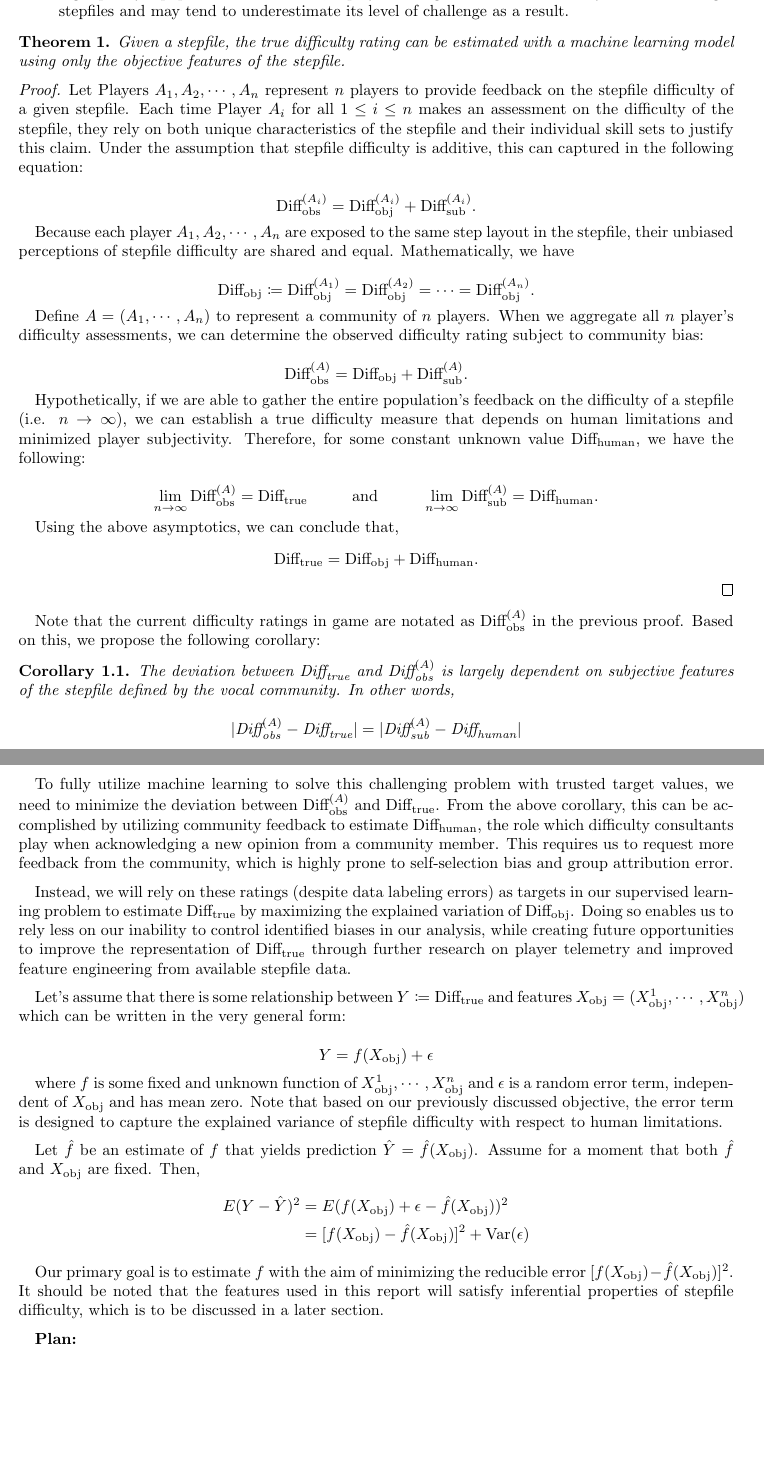
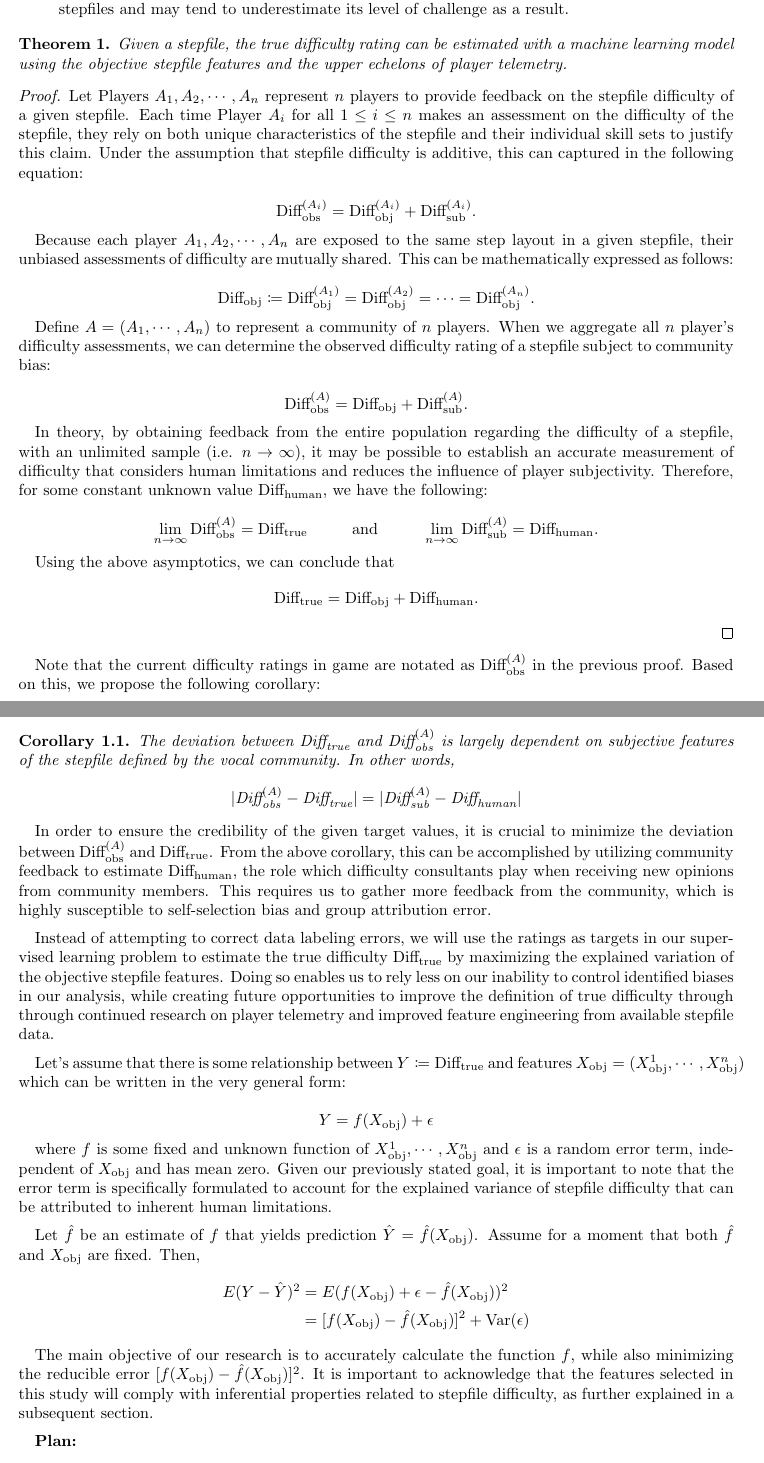
Before and after one commit to wirrywoo/ACubed, a LaTeX paper (reports/main.tex, which reads reports/sections/02-stepfile_difficulty_model.tex): two parts of pages 11 and 12 of 20, joined at a grey line, cut so that both start at the same text, the shorter picture padded with empty space. Compiled offline with pdfLaTeX.

Commit message:
[Overleaf] Fix wording in Problem Formulation section

```diff
--- a/reports/sections/02-stepfile_difficulty_model.tex
+++ b/reports/sections/02-stepfile_difficulty_model.tex
@@ -13,7 +13,7 @@ We will begin this section by introducing some definitions and proposing a theor
 \end{itemize}
 
 \begin{theorem}
-Given a stepfile, the true difficulty rating can be estimated with a machine learning model using only the objective features of the stepfile.
+Given a stepfile, the true difficulty rating can be estimated with a machine learning model using the objective stepfile features and the upper echelons of player telemetry.
 \end{theorem}
 
 \begin{proof}
@@ -22,19 +22,19 @@ to justify this claim. Under the assumption that stepfile difficulty is additive
 
 $$\text{Diff}_{\text{obs}}^{(A_i)} = \text{Diff}_{\text{obj}}^{(A_i)} + \text{Diff}_{\text{sub}}^{(A_i)}.$$
 
-Because each player $A_1, A_2, \cdots, A_n$ are exposed to the same step layout in the stepfile, their unbiased perceptions of stepfile difficulty are shared and equal. Mathematically, we have
+Because each player $A_1, A_2, \cdots, A_n$ are exposed to the same step layout in a given stepfile, their unbiased assessments of difficulty are mutually shared. This can be mathematically expressed as follows:
 
 $$\text{Diff}_{\text{obj}} \coloneq \text{Diff}_{\text{obj}}^{(A_1)} = \text{Diff}_{\text{obj}}^{(A_2)} = \cdots = \text{Diff}_{\text{obj}}^{(A_n)}.$$
 
-Define $A = (A_1, \cdots, A_n)$ to represent a community of $n$ players. When we aggregate all $n$ player's difficulty assessments, we can determine the observed difficulty rating subject to community bias:
+Define $A = (A_1, \cdots, A_n)$ to represent a community of $n$ players. When we aggregate all $n$ player's difficulty assessments, we can determine the observed difficulty rating of a stepfile subject to community bias:
 
 $$\text{Diff}_{\text{obs}}^{(A)} = \text{Diff}_{\text{obj}} + \text{Diff}_{\text{sub}}^{(A)}.$$
 
-Hypothetically, if we are able to gather the entire population's feedback on the difficulty of a stepfile (i.e. $n \rightarrow \infty$), we can establish a true difficulty measure that depends on human limitations and minimized player subjectivity. Therefore, for some constant unknown value $\text{Diff}_{\text{human}}$, we have the following:
+In theory, by obtaining feedback from the entire population regarding the difficulty of a stepfile, with an unlimited sample (i.e. $n \rightarrow \infty$), it may be possible to establish an accurate measurement of difficulty that considers human limitations and reduces the influence of player subjectivity. Therefore, for some constant unknown value $\text{Diff}_{\text{human}}$, we have the following:
 
 $$\lim_{n \rightarrow \infty} \text{Diff}_{\text{obs}}^{(A)} = \text{Diff}_{\text{true}}\mspace{50mu} \text{and} \mspace{50mu} \lim_{n \rightarrow \infty} \text{Diff}_{\text{sub}}^{(A)} = \text{Diff}_{\text{human}}.$$
 
-Using the above asymptotics, we can conclude that,
+Using the above asymptotics, we can conclude that
 $$\text{Diff}_{\text{true}} = \text{Diff}_{\text{obj}} + \text{Diff}_{\text{human}}.$$
 \end{proof}
 
@@ -46,18 +46,18 @@ The deviation between $\text{Diff}_{\text{true}}$ and $\text{Diff}_{\text{obs}}^
 $$|\text{Diff}_{\text{obs}}^{(A)} - \text{Diff}_{\text{true}}| = |\text{Diff}_{\text{sub}}^{(A)} - \text{Diff}_{\text{human}}|$$
 \end{corollary}
 
-To fully utilize machine learning to solve this challenging problem with trusted target values, we need to minimize the deviation between $\text{Diff}_{\text{obs}}^{(A)}$ and $\text{Diff}_{\text{true}}$. From the above corollary, this can be accomplished by utilizing community feedback to estimate $\text{Diff}_{\text{human}}$, the role which difficulty consultants play when acknowledging a new opinion from a community member. This requires us to request more feedback from the community, which is highly prone to self-selection bias and group attribution error.
+In order to ensure the credibility of the given target values, it is crucial to minimize the deviation between $\text{Diff}_{\text{obs}}^{(A)}$ and $\text{Diff}_{\text{true}}$. From the above corollary, this can be accomplished by utilizing community feedback to estimate $\text{Diff}_{\text{human}}$, the role which difficulty consultants play when receiving new opinions from community members. This requires us to gather more feedback from the community, which is highly susceptible to self-selection bias and group attribution error.
 
 \vspace{2mm}
 
-Instead, we will rely on these ratings (despite data labeling errors) as targets in our supervised learning problem to estimate $\text{Diff}_{\text{true}}$ by maximizing the explained variation of $\text{Diff}_{\text{obj}}$. Doing so enables us to rely less on our inability to control identified biases in our analysis, while creating future opportunities to improve the representation of $\text{Diff}_{\text{true}}$ through further research on player telemetry and improved feature engineering from available stepfile data.
+Instead of attempting to correct data labeling errors, we will use the ratings as targets in our supervised learning problem to estimate the true difficulty $\text{Diff}_{\text{true}}$ by maximizing the explained variation of the objective stepfile features. Doing so enables us to rely less on our inability to control identified biases in our analysis, while creating future opportunities to improve the definition of true difficulty through through continued research on player telemetry and improved feature engineering from available stepfile data.
 \vspace{2mm}
 
 Let's assume that there is some relationship between $Y \coloneq  \text{Diff}_{\text{true}}$ and features $X_{\text{obj}} = (X_{\text{obj}}^1, \cdots, X_{\text{obj}}^n)$ which can be written in the very general form:
 
 $$Y = f(X_{\text{obj}}) + \epsilon$$
 
-where $f$ is some fixed and unknown function of $X_{\text{obj}}^1, \cdots, X_{\text{obj}}^n$ and $\epsilon$ is a random error term, independent of $X_{\text{obj}}$ and has mean zero. Note that based on our previously discussed objective, the error term is designed to capture the explained variance of stepfile difficulty with respect to human limitations.
+where $f$ is some fixed and unknown function of $X_{\text{obj}}^1, \cdots, X_{\text{obj}}^n$ and $\epsilon$ is a random error term, independent of $X_{\text{obj}}$ and has mean zero. Given our previously stated goal, it is important to note that the error term is specifically formulated to account for the explained variance of stepfile difficulty that can be attributed to inherent human limitations.
 
 \vspace{2mm}
 
@@ -67,9 +67,7 @@ Let $\hat{f}$ be an estimate of $f$ that yields prediction $\hat{Y} = \hat{f}(X_
     & = [f(X_{\text{obj}}) - \hat{f}(X_{\text{obj}})]^2 + \text{Var}(\epsilon)
 \end{align*}
 
-Our primary goal is to estimate $f$ with the aim of
-minimizing the reducible error $[f(X_{\text{obj}}) - \hat{f}(X_{\text{obj}})]^2$. It should be noted that the features used in this report will satisfy inferential properties of stepfile difficulty, which is to be discussed in a later section.
-
+The main objective of our research is to accurately calculate the function $f$, while also minimizing the reducible error $[f(X_{\text{obj}}) - \hat{f}(X_{\text{obj}})]^2$. It is important to acknowledge that the features selected in this study will comply with inferential properties related to stepfile difficulty, as further explained in a subsequent section.
 \vspace{2mm}
 
 \textbf{Plan:}
```
